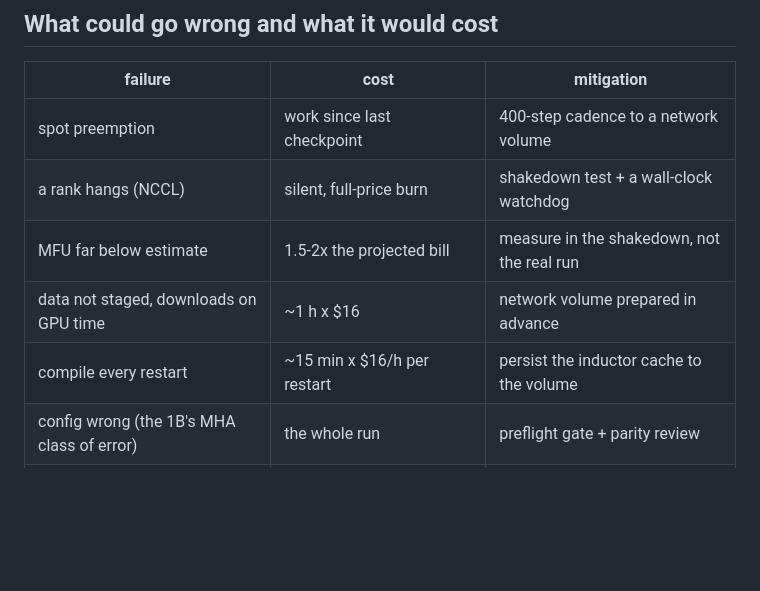
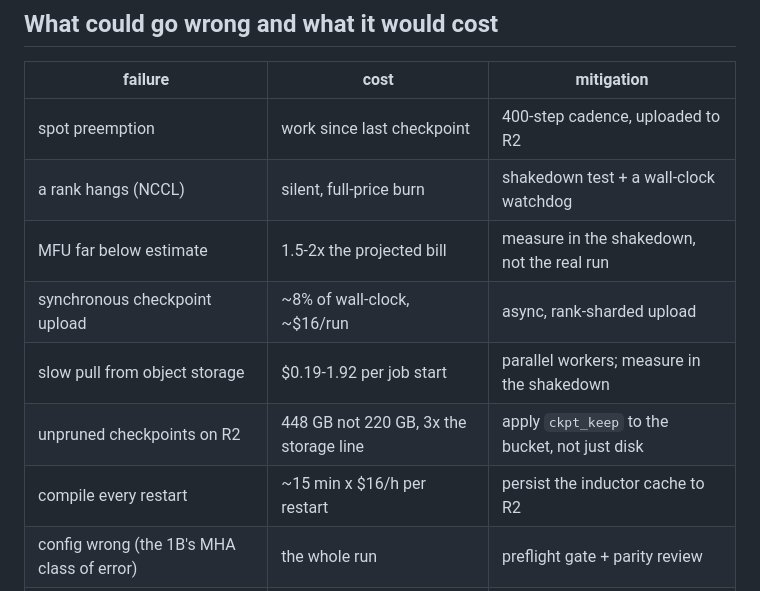
Before and after one commit to rje/microlab, a Markdown page: docs/hosted-training-plan.md, the part around one of its changes. Drawn GitHub-style; blank space fills up the shorter version.

```diff
--- a/docs/hosted-training-plan.md
+++ b/docs/hosted-training-plan.md
@@ -109,11 +186,13 @@ Run all of this BEFORE the instance is billing:
 
 | failure | cost | mitigation |
 |---|---|---|
-| spot preemption | work since last checkpoint | 400-step cadence to a network volume |
+| spot preemption | work since last checkpoint | 400-step cadence, uploaded to R2 |
 | a rank hangs (NCCL) | silent, full-price burn | shakedown test + a wall-clock watchdog |
 | MFU far below estimate | 1.5-2x the projected bill | measure in the shakedown, not the real run |
-| data not staged, downloads on GPU time | ~1 h x $16 | network volume prepared in advance |
-| compile every restart | ~15 min x $16/h per restart | persist the inductor cache to the volume |
+| synchronous checkpoint upload | ~8% of wall-clock, ~$16/run | async, rank-sharded upload |
+| slow pull from object storage | $0.19-1.92 per job start | parallel workers; measure in the shakedown |
+| unpruned checkpoints on R2 | 448 GB not 220 GB, 3x the storage line | apply `ckpt_keep` to the bucket, not just disk |
+| compile every restart | ~15 min x $16/h per restart | persist the inductor cache to R2 |
 | config wrong (the 1B's MHA class of error) | the whole run | preflight gate + parity review |
 | Muon wrong under DDP | trains a different algorithm, invisibly | verify the all-reduce ordering explicitly |
 
```
Also changed, not shown: other parts of docs/hosted-training-plan.md (+97 -20 lines).
